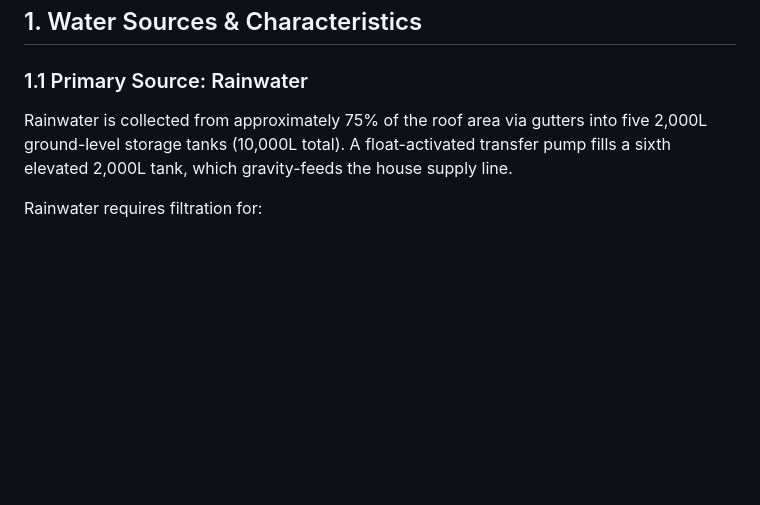
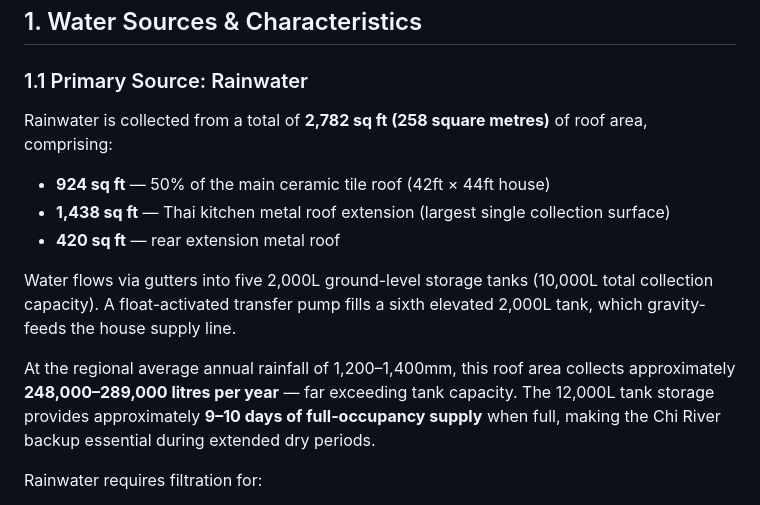
Before and after one commit to dvanbler/house-maintenance, a Markdown page: water-filter/water-filtration-english.md, the part around the change. Drawn GitHub-style; blank space fills up the shorter version.

Commit message:
Roof surface area info added

```diff
--- a/water-filter/water-filtration-english.md
+++ b/water-filter/water-filtration-english.md
@@ -11,7 +11,15 @@
 
 ### 1.1 Primary Source: Rainwater
 
-Rainwater is collected from approximately 75% of the roof area via gutters into five 2,000L ground-level storage tanks (10,000L total). A float-activated transfer pump fills a sixth elevated 2,000L tank, which gravity-feeds the house supply line.
+Rainwater is collected from a total of **2,782 sq ft (258 square metres)** of roof area, comprising:
+
+- **924 sq ft** — 50% of the main ceramic tile roof (42ft × 44ft house)
+- **1,438 sq ft** — Thai kitchen metal roof extension (largest single collection surface)
+- **420 sq ft** — rear extension metal roof
+
+Water flows via gutters into five 2,000L ground-level storage tanks (10,000L total collection capacity). A float-activated transfer pump fills a sixth elevated 2,000L tank, which gravity-feeds the house supply line.
+
+At the regional average annual rainfall of 1,200–1,400mm, this roof area collects approximately **248,000–289,000 litres per year** — far exceeding tank capacity. The 12,000L tank storage provides approximately **9–10 days of full-occupancy supply** when full, making the Chi River backup essential during extended dry periods.
 
 Rainwater requires filtration for:
 
```
Also changed, not shown: water-filter/water-filtration-thai.md (+9 -1 lines).
